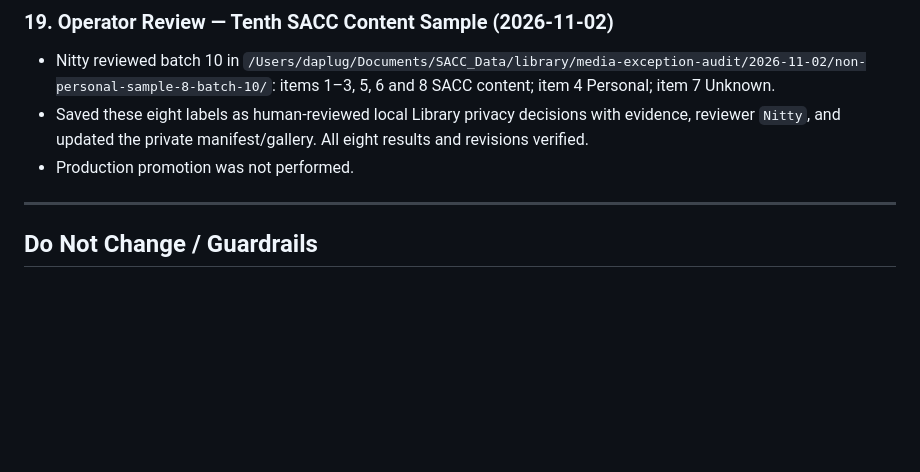
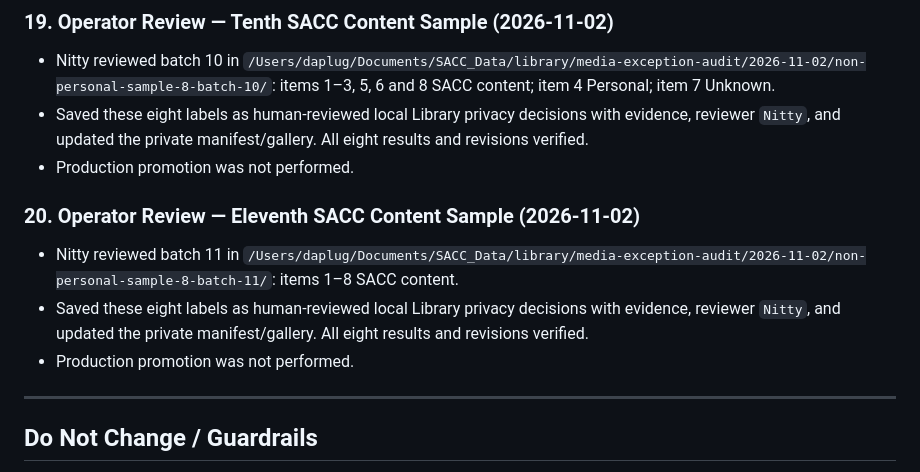
Before and after one commit to Ballinonabudget/SACC, a Markdown page: SACC_HANDOFF.md, the part around the change. Drawn GitHub-style; blank space fills up the shorter version.

Commit message:
docs(handoff): record eleventh SACC content audit batch [agent:codex]

```diff
--- a/SACC_HANDOFF.md
+++ b/SACC_HANDOFF.md
@@ -137,6 +137,11 @@
 - Saved these eight labels as human-reviewed local Library privacy decisions with evidence, reviewer `Nitty`, and updated the private manifest/gallery. All eight results and revisions verified.
 - Production promotion was not performed.
 
+### 20. Operator Review — Eleventh SACC Content Sample (2026-11-02)
+- Nitty reviewed batch 11 in `/Users/daplug/Documents/SACC_Data/library/media-exception-audit/2026-11-02/non-personal-sample-8-batch-11/`: items 1–8 SACC content.
+- Saved these eight labels as human-reviewed local Library privacy decisions with evidence, reviewer `Nitty`, and updated the private manifest/gallery. All eight results and revisions verified.
+- Production promotion was not performed.
+
 ---
 
 ## Do Not Change / Guardrails
```
